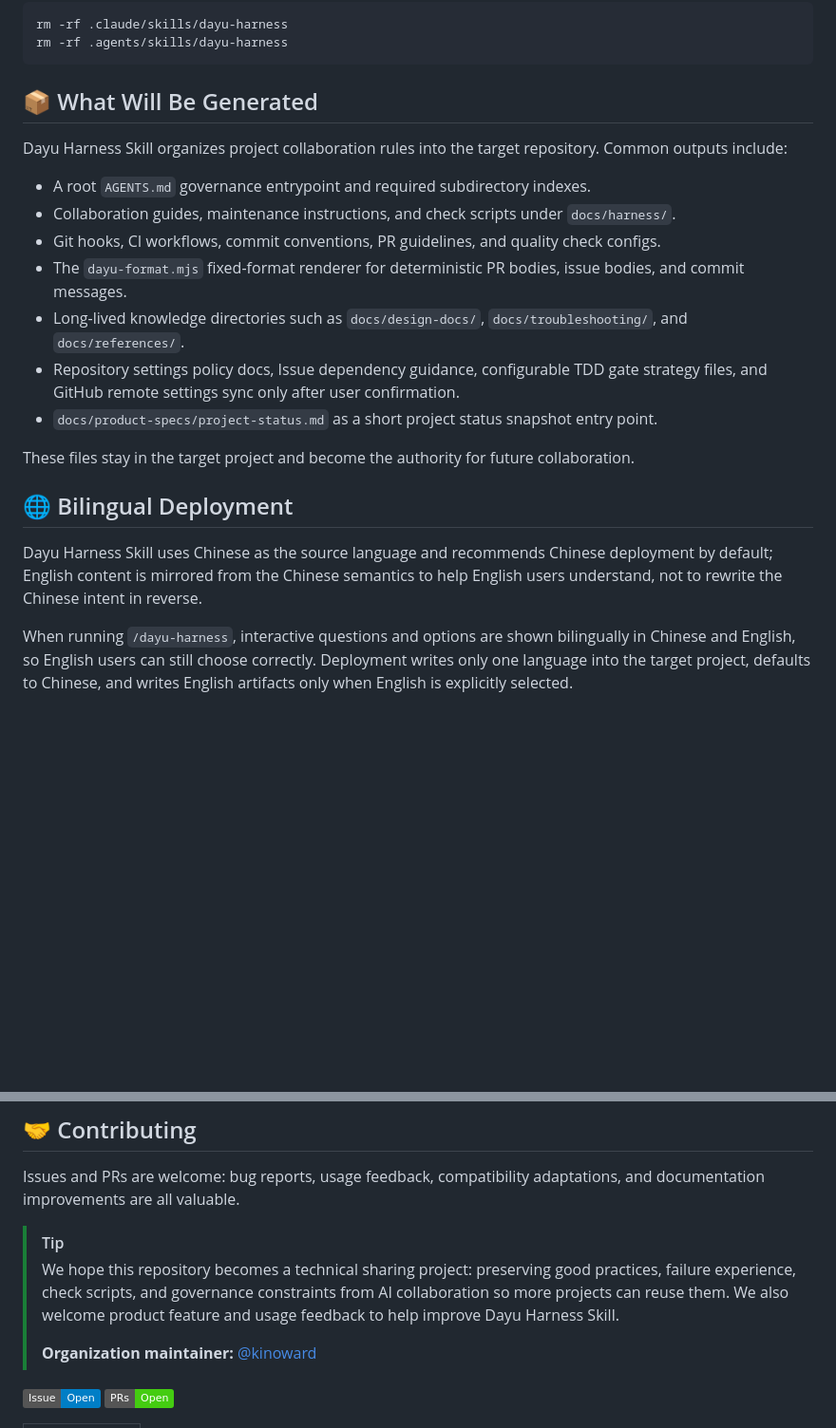
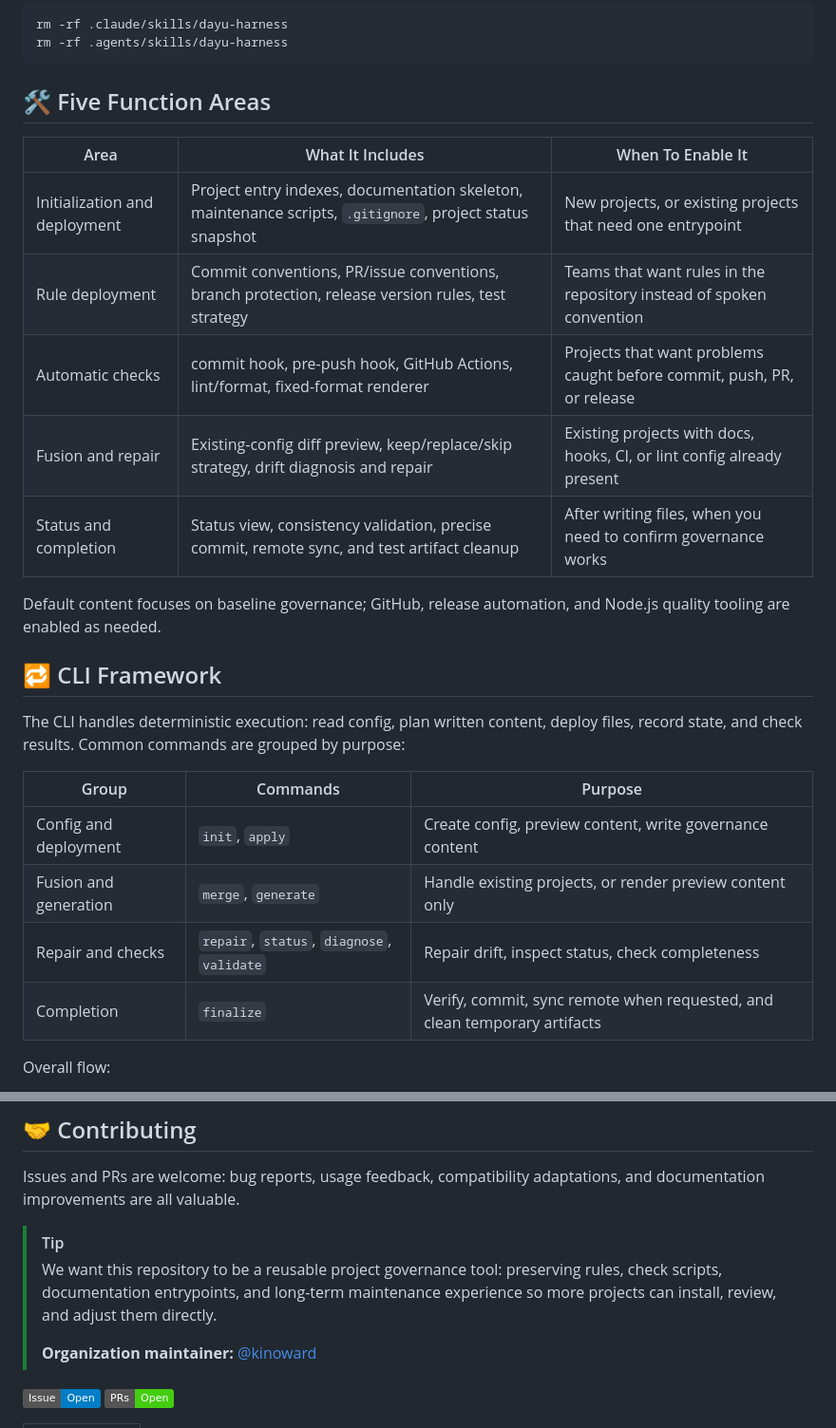
Before and after one commit to kinoward/dayu-harness-skill, a Markdown page: README.en.md, 2 parts joined by grey strips. Shown at 95% size. Drawn GitHub-style; folded sections open; badges without logos; blank space fills up the shorter version.

```diff
--- a/README.en.md
+++ b/README.en.md
@@ -160,23 +145,28 @@ rm -rf .agents/skills/dayu-harness
 
 </details>
 
-## 📦 What Will Be Generated
+## 🛠️ Five Function Areas
 
-Dayu Harness Skill organizes project collaboration rules into the target repository. Common outputs include:
+| Area | What It Includes | When To Enable It |
+| --- | --- | --- |
+| Initialization and deployment | Project entry indexes, documentation skeleton, maintenance scripts, `.gitignore`, project status snapshot | New projects, or existing projects that need one entrypoint |
+| Rule deployment | Commit conventions, PR/issue conventions, branch protection, release version rules, test strategy | Teams that want rules in the repository instead of spoken convention |
+| Automatic checks | commit hook, pre-push hook, GitHub Actions, lint/format, fixed-format renderer | Projects that want problems caught before commit, push, PR, or release |
+| Fusion and repair | Existing-config diff preview, keep/replace/skip strategy, drift diagnosis and repair | Existing projects with docs, hooks, CI, or lint config already present |
+| Status and completion | Status view, consistency validation, precise commit, remote sync, and test artifact cleanup | After writing files, when you need to confirm governance works |
 
-- A root `AGENTS.md` governance entrypoint and required subdirectory indexes.
-- Collaboration guides, maintenance instructions, and check scripts under `docs/harness/`.
-- Git hooks, CI workflows, commit conventions, PR guidelines, and quality check configs.
-- The `dayu-format.mjs` fixed-format renderer for deterministic PR bodies, issue bodies, and commit messages.
-- Long-lived knowledge directories such as `docs/design-docs/`, `docs/troubleshooting/`, and `docs/references/`.
-- Repository settings policy docs, Issue dependency guidance, configurable TDD gate strategy files, and GitHub remote settings sync only after user confirmation.
-- `docs/product-specs/project-status.md` as a short project status snapshot entry point.
+Default content focuses on baseline governance; GitHub, release automation, and Node.js quality tooling are enabled as needed.
 
-These files stay in the target project and become the authority for future collaboration.
+## 🔁 CLI Framework
 
-## 🌐 Bilingual Deployment
+The CLI handles deterministic execution: read config, plan written content, deploy files, record state, and check results. Common commands are grouped by purpose:
 
-Dayu Harness Skill uses Chinese as the source language and recommends Chinese deployment by default; English content is mirrored from the Chinese semantics to help English users understand, not to rewrite the Chinese intent in reverse.
+| Group | Commands | Purpose |
+| --- | --- | --- |
+| Config and deployment | `init`, `apply` | Create config, preview content, write governance content |
+| Fusion and generation | `merge`, `generate` | Handle existing projects, or render preview content only |
+| Repair and checks | `repair`, `status`, `diagnose`, `validate` | Repair drift, inspect status, check completeness |
+| Completion | `finalize` | Verify, commit, sync remote when requested, and clean temporary artifacts |
 
-When running `/dayu-harness`, interactive questions and options are shown bilingually in Chinese and English, so English users can still choose correctly. Deployment writes only one language into the target project, defaults to Chinese, and writes English artifacts only when English is explicitly selected.
+Overall flow:
 
@@ -219,8 +249,7 @@ Issues and PRs are welcome: bug reports, usage feedback, compatibility adaptatio
 
 > [!TIP]
 >
-> We hope this repository becomes a technical sharing project: preserving good practices, failure experience, check scripts, and governance constraints from AI collaboration so more projects can reuse them.
-> We also welcome product feature and usage feedback to help improve Dayu Harness Skill.
+> We want this repository to be a reusable project governance tool: preserving rules, check scripts, documentation entrypoints, and long-term maintenance experience so more projects can install, review, and adjust them directly.
 >
 > **Organization maintainer:** [@kinoward](https://github.com/kinoward)
 
```
Also changed, not shown: other parts of README.en.md (+104 -79 lines).
